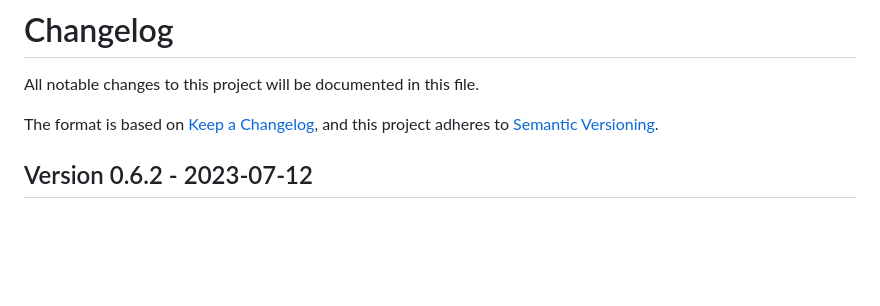
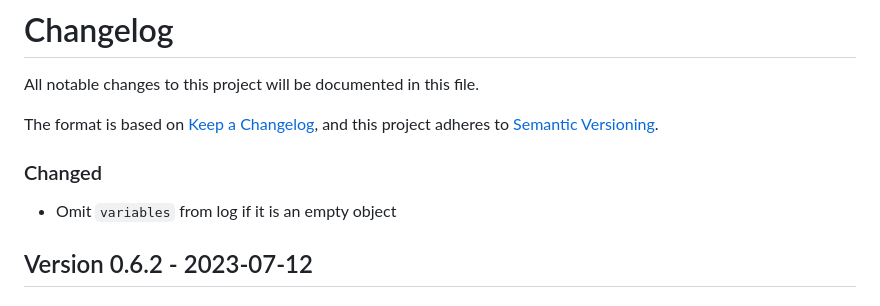
Before and after one commit to cap-js/graphql, a Markdown page: CHANGELOG.md, the part around the change. Rendered like a GitHub page; blank space fills up the shorter version.

Commit message:
Add changelog entry

```diff
--- a/CHANGELOG.md
+++ b/CHANGELOG.md
@@ -4,6 +4,10 @@ All notable changes to this project will be documented in this file.
 
 The format is based on [Keep a Changelog](https://keepachangelog.com/en/1.0.0/),
 and this project adheres to [Semantic Versioning](https://semver.org/spec/v2.0.0.html).
+
+### Changed
+
+- Omit `variables` from log if it is an empty object
 
 ## Version 0.6.2 - 2023-07-12
 
```
